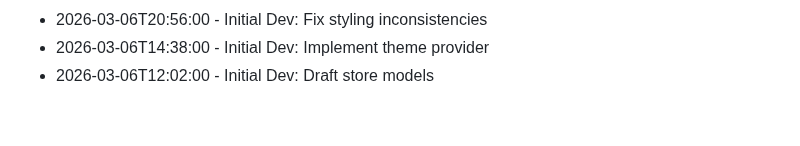
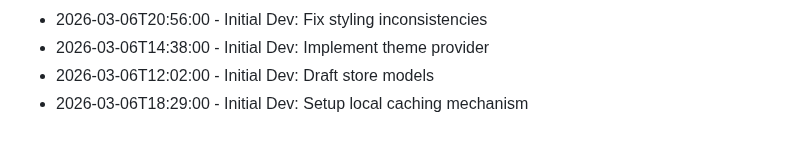
Before and after one commit to RajBarot3826/LocalMart, a Markdown page: CHANGELOG.md, the part around the change. Drawn GitHub-style.

Commit message:
Setup local caching mechanism

```diff
--- a/CHANGELOG.md
+++ b/CHANGELOG.md
@@ -235,3 +235,4 @@
 - 2026-03-06T20:56:00 - Initial Dev: Fix styling inconsistencies
 - 2026-03-06T14:38:00 - Initial Dev: Implement theme provider
 - 2026-03-06T12:02:00 - Initial Dev: Draft store models
+- 2026-03-06T18:29:00 - Initial Dev: Setup local caching mechanism
```
